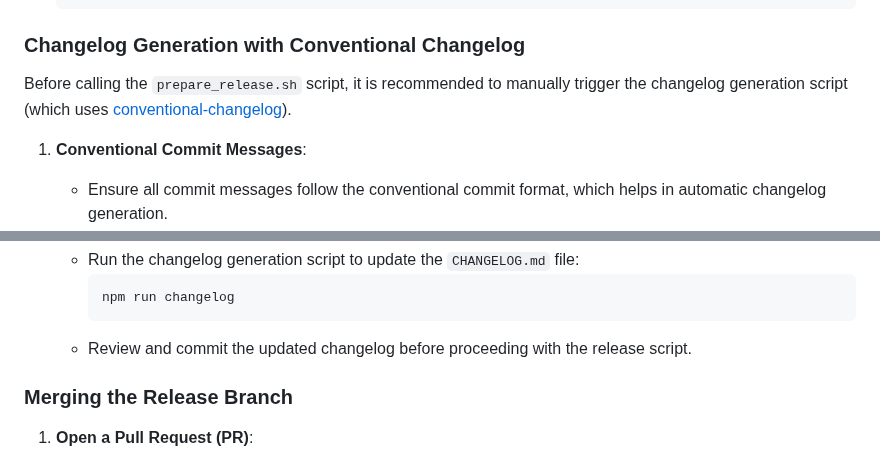
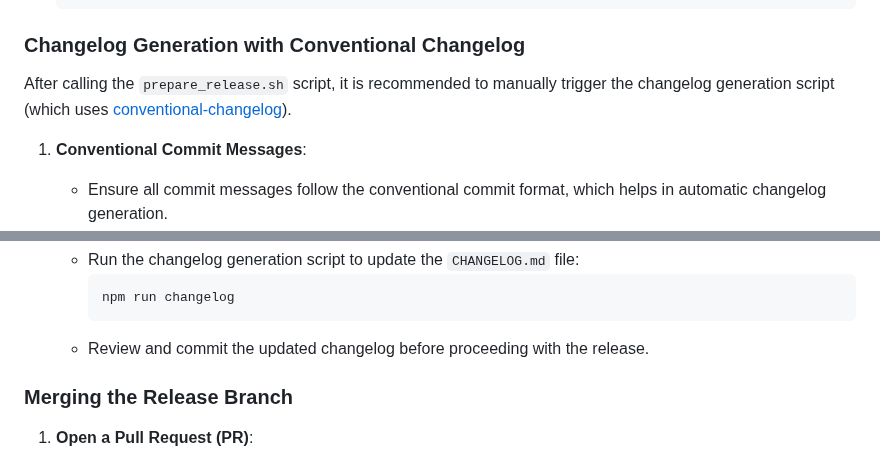
Before and after one commit to PAYONE-GmbH/PCP-client-javascript-SDK, a Markdown page: README.md, 2 parts joined by grey strips. GitHub-like rendering.

Commit message:
docs: adjust readme

````diff
--- a/README.md
+++ b/README.md
@@ -739,7 +739,7 @@ The [`prepare_release.sh`](./prepare_release.sh) script is a bash script designe
 
 ### Changelog Generation with Conventional Changelog
 
-Before calling the `prepare_release.sh` script, it is recommended to manually trigger the changelog generation script (which uses [conventional-changelog](https://github.com/conventional-changelog/conventional-changelog)).
+After calling the `prepare_release.sh` script, it is recommended to manually trigger the changelog generation script (which uses [conventional-changelog](https://github.com/conventional-changelog/conventional-changelog)).
 
 1. **Conventional Commit Messages**:
 
@@ -756,7 +756,7 @@ Before calling the `prepare_release.sh` script, it is recommended to manually tr
      ```sh
      npm run changelog
      ```
-   - Review and commit the updated changelog before proceeding with the release script.
+   - Review and commit the updated changelog before proceeding with the release.
 
 ### Merging the Release Branch
 
````
